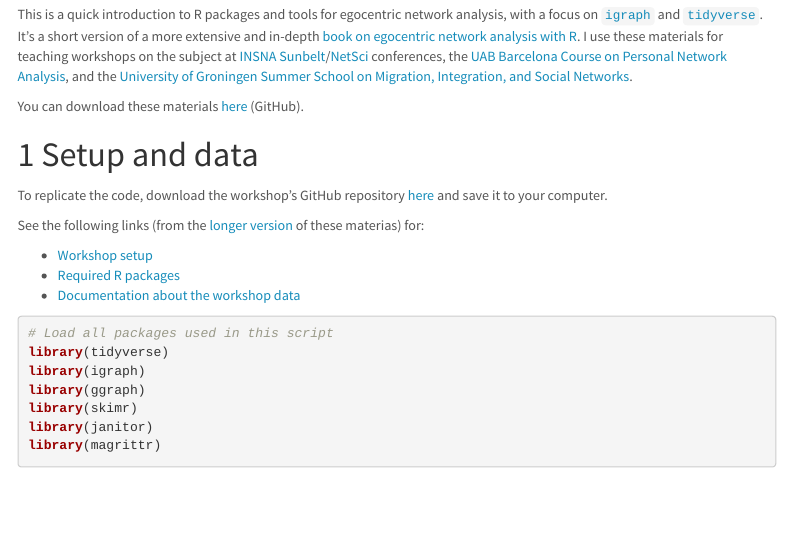
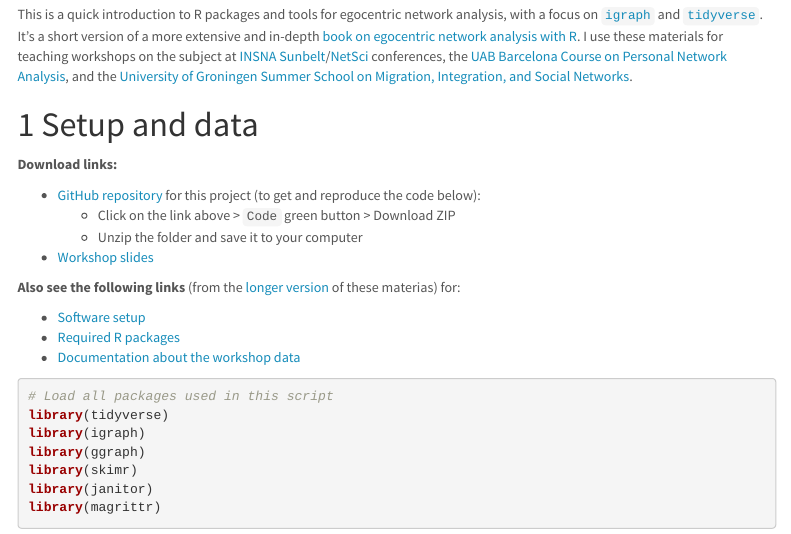
Before and after one commit to raffaelevacca/egocentric-r-short, an R Markdown document (egocentric-r-short.Rmd): the page in a window 1100 px wide, from 230 px down. Rendered offline with R 4.5, knitr and Pandoc, with nearby package versions; some code elsewhere in the file could not run offline; menus at the side of the page are left out.

Commit message:
Update download links

````diff
--- a/egocentric-r-short.Rmd
+++ b/egocentric-r-short.Rmd
@@ -17,8 +17,6 @@ output:
 
 This is a quick introduction to R packages and tools for egocentric network analysis, with a focus on [`igraph`](https://igraph.org/) and [`tidyverse`](https://www.tidyverse.org/). It's a short version of a more extensive and in-depth [book on egocentric network analysis with R](https://raffaelevacca.github.io/egocentric-r-book/). I use these materials for teaching workshops on the subject at [INSNA Sunbelt](https://www.insna.org/)/[NetSci](https://netscisociety.net/home) conferences, the [UAB Barcelona Course on Personal Network Analysis](https://sway.office.com/1TpXMhGqKa7fTsAC), and the [University of Groningen Summer School on Migration, Integration, and Social Networks](https://www.rug.nl/education/summer-winter-schools/migration-integration-and-social-networks/?lang=en).
 
-You can download these materials [here](https://github.com/raffaelevacca/egocentric-r-short) (GitHub).
-
 ```{r include=FALSE}
 # Set up root directory to project directory (not Rmd file directory)
 # knitr::opts_knit$set(root.dir = '../')
@@ -31,11 +29,16 @@ knitr::read_chunk("egocentric-r-short.R")
 
 # Setup and data
 
-To replicate the code, download the workshop's GitHub repository [here]() and save it to your computer.
+**Download links:**
 
-See the following links (from the [longer version](https://raffaelevacca.github.io/egocentric-r-book/) of these materias) for:
+* [GitHub repository](https://github.com/raffaelevacca/egocentric-r-short) for this project (to get and reproduce the code below):
+    - Click on the link above > `Code` green button > Download ZIP
+    - Unzip the folder and save it to your computer
+* [Workshop slides](https://www.dropbox.com/sh/q7021q1adbf3e5j/AAC8aOdSRi5aCowcPUEGE4_Aa?dl=0)
 
-* [Workshop setup](https://raffaelevacca.github.io/egocentric-r-book/index.html#setup)
+**Also see the following links** (from the [longer version](https://raffaelevacca.github.io/egocentric-r-book/) of these materias) for:
+
+* [Software setup](https://raffaelevacca.github.io/egocentric-r-book/index.html#setup)
 * [Required R packages](https://raffaelevacca.github.io/egocentric-r-book/index.html#packages)
 * [Documentation about the workshop data](https://raffaelevacca.github.io/egocentric-r-book/index.html#data)
 
````
Also changed, not shown: 1 other file.
